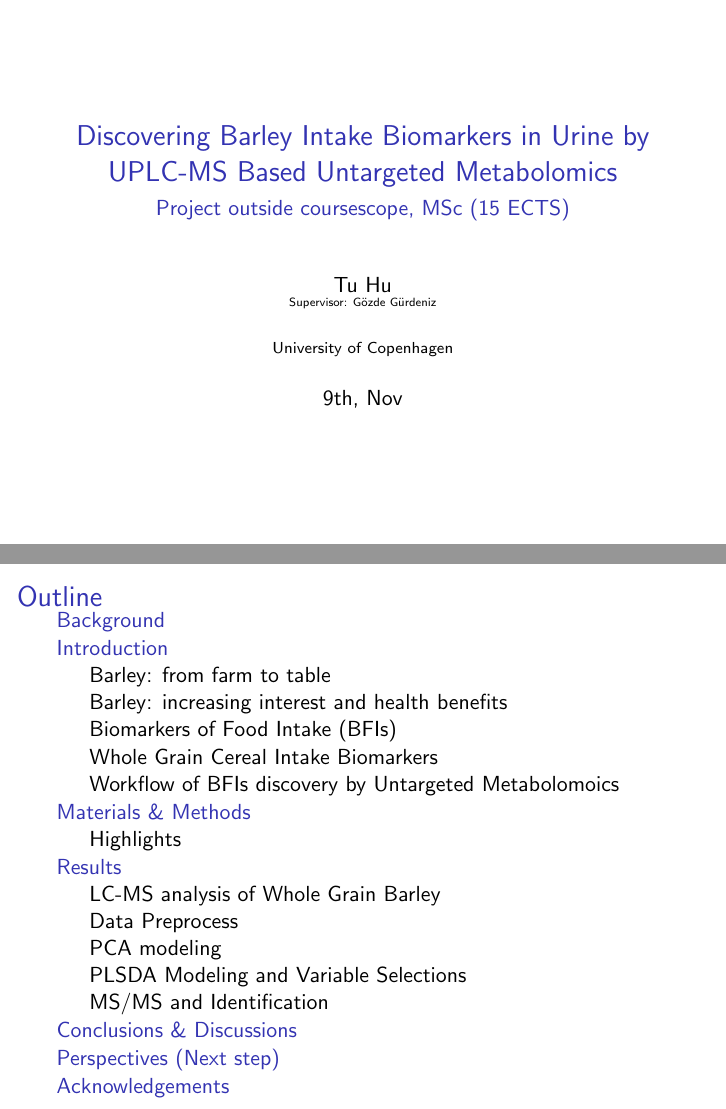
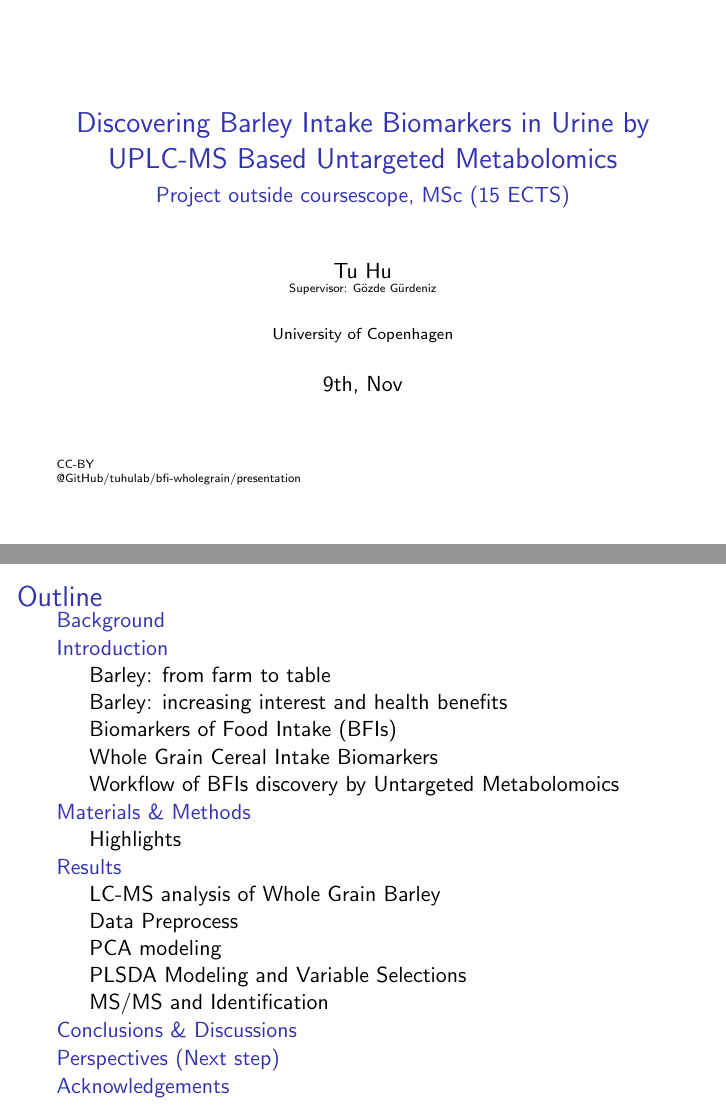
Before and after one commit to tuhulab/bfi-wholegrain, LaTeX slides (presentation/barley_presentation.tex): pages 1 and 2 of 35, joined at a grey line. Compiled offline with pdfLaTeX.

Commit message:
update on cc-by

```diff
--- a/presentation/barley_presentation.tex
+++ b/presentation/barley_presentation.tex
@@ -31,6 +31,8 @@
 
 \begin{frame}
   \titlepage
+  \tiny{CC-BY}\\
+  \tiny{@GitHub/tuhulab/bfi-wholegrain/presentation}
 \end{frame}
 
 %%
```
Also changed, not shown: presentation/barley_presentation.pdf, 1 other file.
